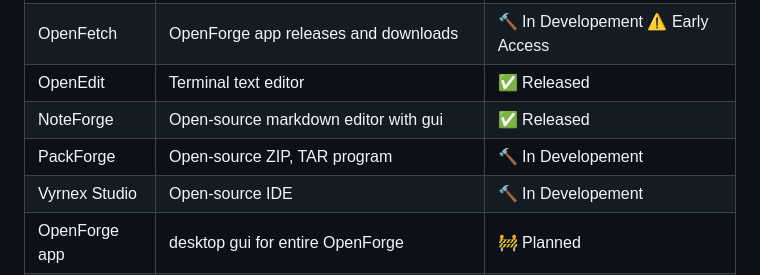
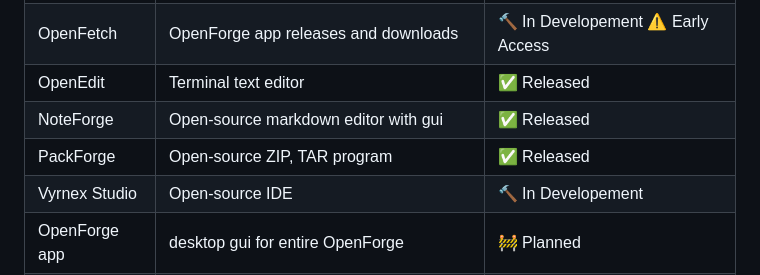
Before and after one commit to Metrix31/OpenForge, a Markdown page: README.md, the part around the change. GitHub-like rendering.

Commit message:
Update PackForge status to 'Released'

```diff
--- a/README.md
+++ b/README.md
@@ -38,7 +38,7 @@ Each project is designed to solve real problems and provide practical alternativ
 | OpenFetch | OpenForge app releases and downloads      | 🔨 In Developement ⚠️ Early Access |
 | OpenEdit   | Terminal text editor                     | ✅ Released |
 | NoteForge | Open-source markdown editor with gui | ✅ Released |
-| PackForge | Open-source ZIP, TAR program | 🔨 In Developement |
+| PackForge | Open-source ZIP, TAR program | ✅ Released |
 | Vyrnex Studio | Open-source IDE                     | 🔨 In Developement |
 | OpenForge app | desktop gui for entire OpenForge | 🚧 Planned |
 | AstraxOS    | Open-source operating system            | 🚧 Planned |
```
